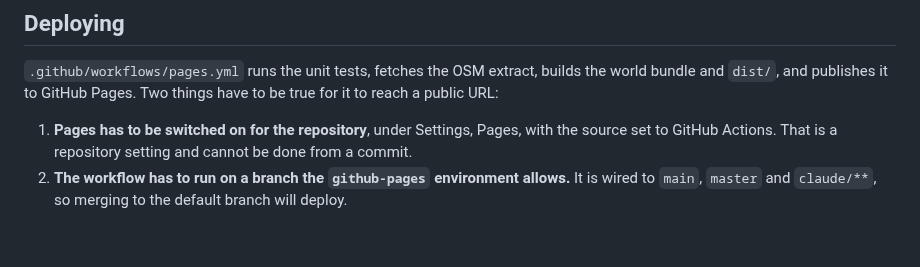
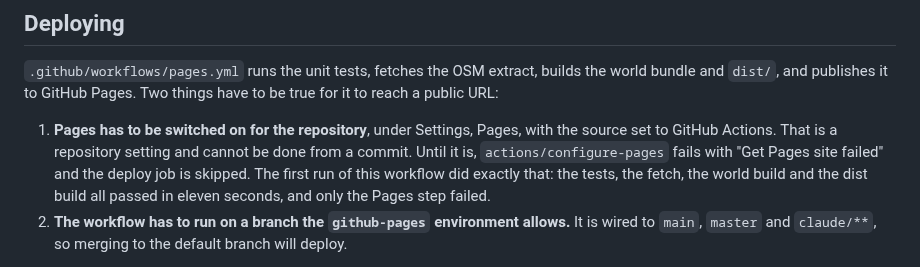
Before and after one commit to bjoern-sellnau/ld-spreefall, a Markdown page: README.md, the part around the change. Rendered like a GitHub page; blank space fills up the shorter version.

```diff
--- a/README.md
+++ b/README.md
@@ -259,7 +259,10 @@ have to be true for it to reach a public URL:
 
 1. **Pages has to be switched on for the repository**, under Settings, Pages,
    with the source set to GitHub Actions. That is a repository setting and cannot
-   be done from a commit.
+   be done from a commit. Until it is, `actions/configure-pages` fails with
+   "Get Pages site failed" and the deploy job is skipped. The first run of this
+   workflow did exactly that: the tests, the fetch, the world build and the dist
+   build all passed in eleven seconds, and only the Pages step failed.
 2. **The workflow has to run on a branch the `github-pages` environment allows.**
    It is wired to `main`, `master` and `claude/**`, so merging to the default
    branch will deploy.
```
Also changed, not shown: docs/screenshots/05-reichstag.png, docs/screenshots/12-spree.png, 3 other files.
